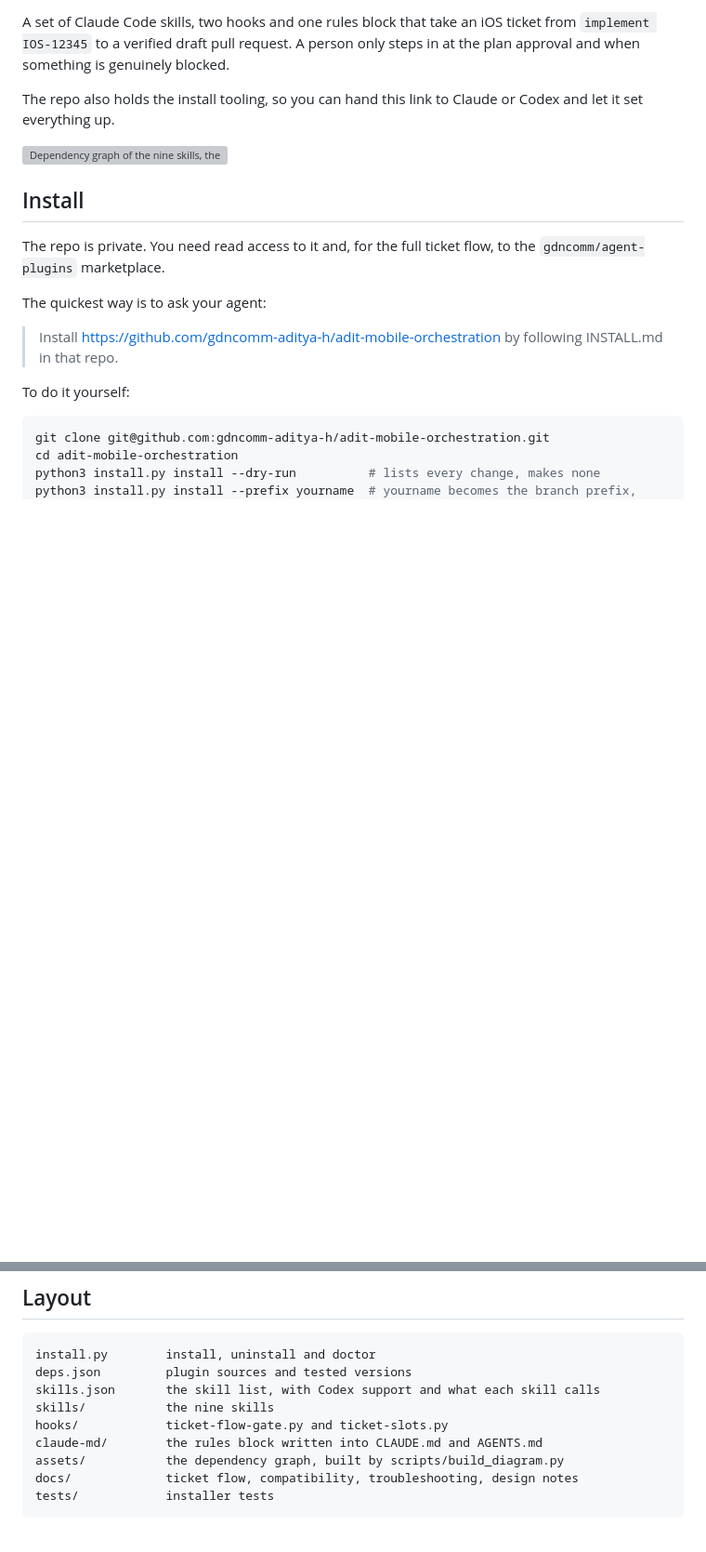
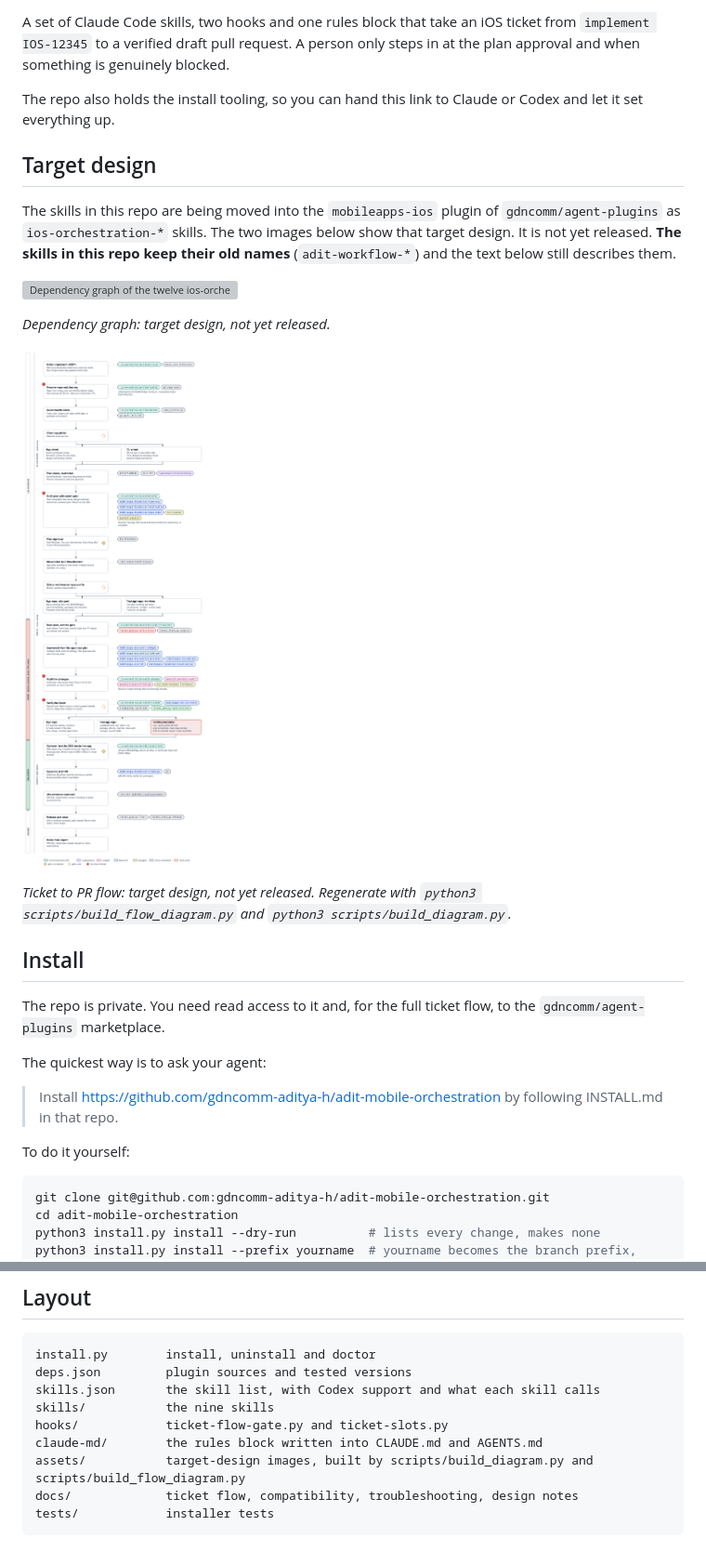
Before and after one commit to gdncomm-aditya-h/adit-mobile-orchestration, a Markdown page: README.md, 2 parts joined by grey strips. Shown at 93% size. Drawn GitHub-style; pictures changed too: assets/ticket-to-pr-workflow.png (added); blank space fills up the shorter version; grey boxes are pictures that could not be loaded.

````diff
--- a/README.md
+++ b/README.md
@@ -10,7 +10,17 @@ A set of Claude Code skills, two hooks and one rules block that take an iOS tick
 
 The repo also holds the install tooling, so you can hand this link to Claude or Codex and let it set everything up.
 
-![Dependency graph of the nine skills, the plugin skills they call, and the hooks installed with them](assets/dependency-graph.svg)
+## Target design
+
+The skills in this repo are being moved into the `mobileapps-ios` plugin of `gdncomm/agent-plugins` as `ios-orchestration-*` skills. The two images below show that target design. It is not yet released. **The skills in this repo keep their old names** (`adit-workflow-*`) and the text below still describes them.
+
+![Dependency graph of the twelve ios-orchestration skills, the plugin skills they call, and the hooks that ship with them. Target design, not yet released.](assets/dependency-graph.svg)
+
+*Dependency graph: target design, not yet released.*
+
+![Ticket to PR flow in the target design, from implement KEY to a draft PR, with the three gate states and the CLI versus app branch. Target design, not yet released.](assets/ticket-to-pr-workflow.png)
+
+*Ticket to PR flow: target design, not yet released. Regenerate with `python3 scripts/build_flow_diagram.py` and `python3 scripts/build_diagram.py`.*
 
 ## Install
 
@@ -115,7 +125,7 @@ skills.json       the skill list, with Codex support and what each skill calls
 skills/           the nine skills
 hooks/            ticket-flow-gate.py and ticket-slots.py
 claude-md/        the rules block written into CLAUDE.md and AGENTS.md
-assets/           the dependency graph, built by scripts/build_diagram.py
+assets/           target-design images, built by scripts/build_diagram.py and scripts/build_flow_diagram.py
 docs/             ticket flow, compatibility, troubleshooting, design notes
 tests/            installer tests
 ```
````
Also changed, not shown: 4 other files.
